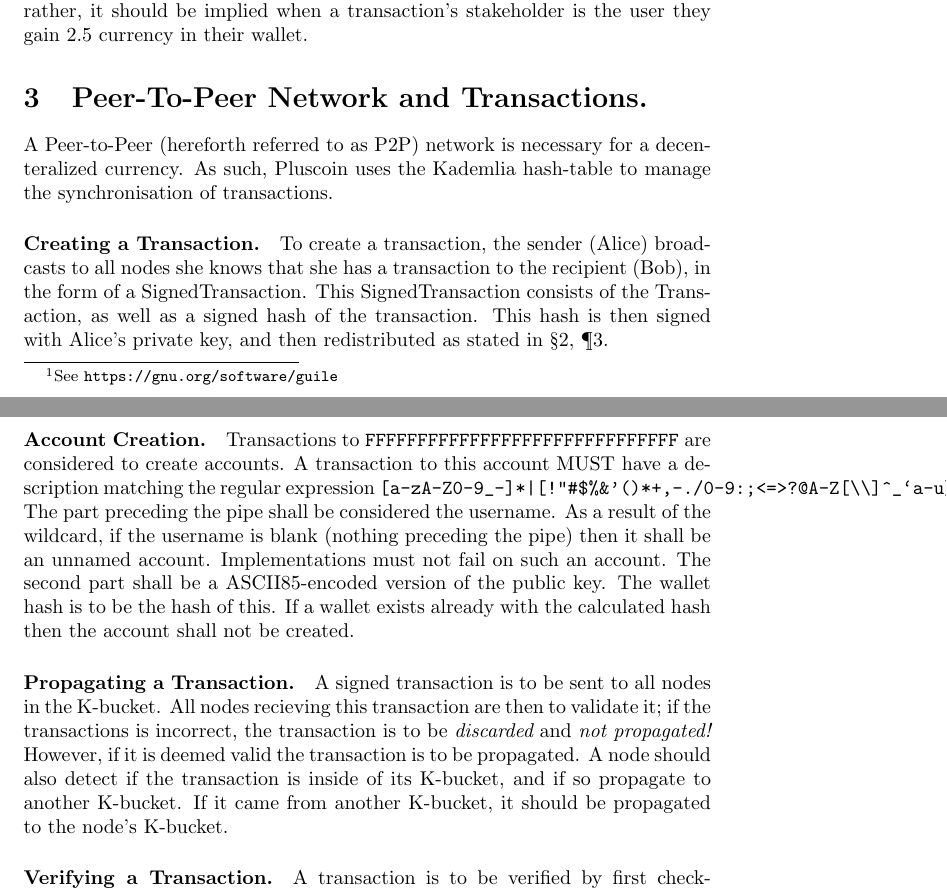
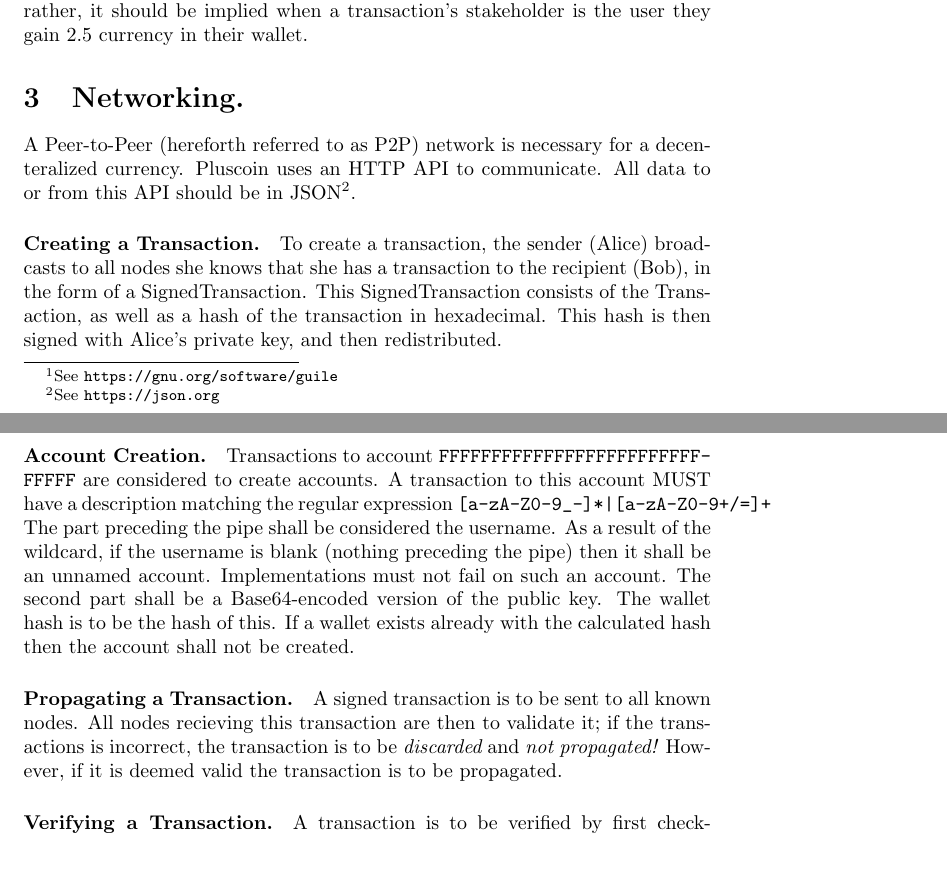
Before and after one commit to thatlittlegit-archive/pluscoin, a LaTeX document (whitepaper.tex): two parts of pages 2 and 3 of 5, joined at a grey line, cut so that both start at the same text, the shorter picture padded with empty space. Compiled offline with pdfLaTeX.

Commit message:
Use HTTP/base64 instead of Kademlia/ASCII85
ASCII85 and Kademlia are both quite uncommon.

```diff
--- a/whitepaper.tex
+++ b/whitepaper.tex
@@ -42,38 +42,35 @@ transaction shall recieve $2.5$ currency. This currency shall not be
 represented in a 'transaction'; rather, it should be implied when a
 transaction's stakeholder is the user they gain $2.5$ currency in their wallet.
 
-\label{p2p}
-\section{Peer-To-Peer Network and Transactions.}
+\label{net}
+\section{Networking.}
 A Peer-to-Peer (hereforth referred to as P2P) network is necessary for a
-decenteralized currency. As such, Pluscoin uses the Kademlia hash-table to
-manage the synchronisation of transactions.
+decenteralized currency. Pluscoin uses an HTTP API to communicate. All data to
+or from this API should be in JSON\footnote{See \url{https://json.org}}.
 
 \paragraph{Creating a Transaction.} To create a transaction, the sender (Alice)
 broadcasts to all nodes she knows that she has a transaction to the recipient
 (Bob), in the form of a SignedTransaction. This SignedTransaction consists of
-the Transaction, as well as a signed hash of the transaction. This hash is
-then signed with Alice's private key, and then redistributed as stated in
-\S\ref{p2p}, \P\ref{prop}.
+the Transaction, as well as a hash of the transaction in hexadecimal. This hash is
+then signed with Alice's private key, and then redistributed.
 
-\paragraph{Account Creation.} Transactions to
+\paragraph{Account Creation.} Transactions to account
 {\texttt{F\-F\-F\-F\-F\-F\-F\-F\-F\-F\-F\-F\-F\-F\-F\-F\-F\-F\-F\-F\-F\-F\-F\-F\-F\-F\-F\-F\-F\-F}}
 are considered to create accounts. A transaction to this account MUST have a
-description matching the regular expression \verb~[a-zA-Z0-9_-]*|[!"#$%&'()*+,-./0-9:;<=>?@A-Z[\\]^_`a-u]+~.
+description matching the regular expression \verb~[a-zA-Z0-9_-]*|[a-zA-Z0-9+/=]+~
 The part preceding the pipe shall be considered the username. As a result of
 the wildcard, if the username is blank (nothing preceding the pipe) then it
 shall be an unnamed account. Implementations must not fail on such an account.
-The second part shall be a ASCII85-encoded version of the public key. The
+The second part shall be a Base64-encoded version of the public key. The
 wallet hash is to be the hash of this. If a wallet exists already with the
 calculated hash then the account shall not be created.
 
 \label{prop}
 \paragraph{Propagating a Transaction.} A signed transaction is to be sent to all
-nodes in the K-bucket. All nodes recieving this transaction are then to validate
+known nodes. All nodes recieving this transaction are then to validate
 it; if the transactions is incorrect, the transaction is to be {\it{discarded}}
 and {\it{not propagated!}} However, if it is deemed valid the transaction is to
-be propagated. A node should also detect if the transaction is inside of its
-K-bucket, and if so propagate to another K-bucket.  If it came from another
-K-bucket, it should be propagated to the node's K-bucket.
+be propagated.
 
 \paragraph{Verifying a Transaction.} A transaction is to be verified by first
 checking if the chain identifier (chainid) is equal to what is
```
Also changed, not shown: whitepaper.tex (6 more changed lines).
